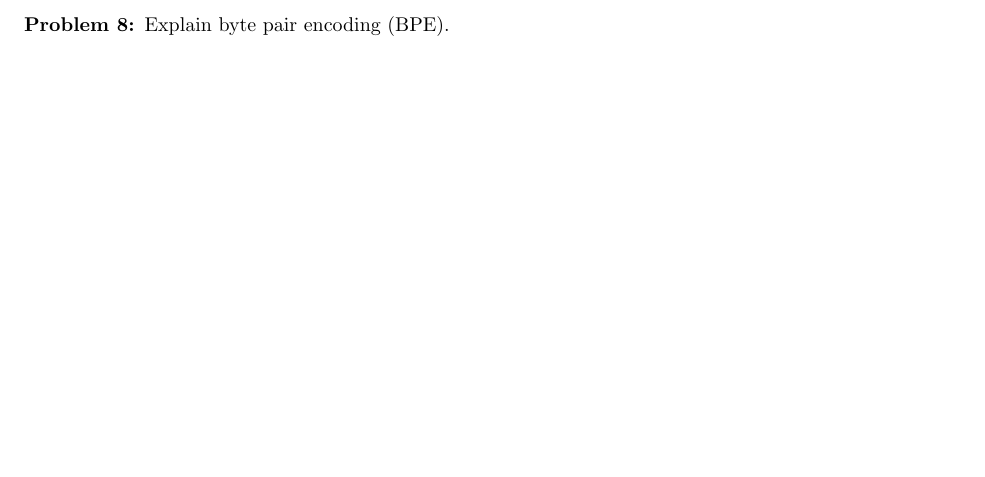
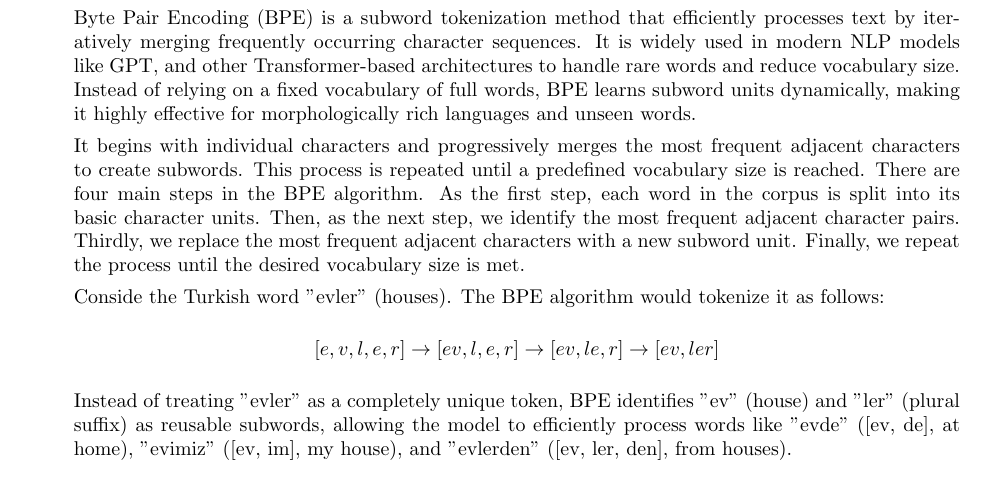
Before and after one commit to sayanarman/CAP_6640_Assignment_5_Solution, a LaTeX problem sheet (CAP_6640_Assignment_5_Solution_Arman_Sayan.tex): part of page 8 of 10, cut at the place of the change, the shorter picture padded with empty space. Compiled offline with pdfLaTeX.

Commit message:
Answer Written for Q8

```diff
--- a/CAP_6640_Assignment_5_Solution_Arman_Sayan.tex
+++ b/CAP_6640_Assignment_5_Solution_Arman_Sayan.tex
@@ -226,7 +226,26 @@ Finally, the LSTM output is fed into a softmax layer to generate the translation
 
 \pagebreak
 
-\item[Problem 8:]  Explain byte pair encoding (BPE).
+\item[Problem 8:]  \hfill %Explain byte pair encoding (BPE).
+
+Byte Pair Encoding (BPE) is a subword tokenization method that efficiently processes text by iteratively merging frequently occurring character sequences.
+It is widely used in modern NLP models like GPT, and other Transformer-based architectures to handle rare words and reduce vocabulary size.
+Instead of relying on a fixed vocabulary of full words, BPE learns subword units dynamically, making it highly effective for morphologically rich languages and unseen words.
+
+It begins with individual characters and progressively merges the most frequent adjacent characters to create subwords.
+This process is repeated until a predefined vocabulary size is reached. There are four main steps in the BPE algorithm.
+As the first step, each word in the corpus is split into its basic character units. Then, as the next step, we identify the most frequent adjacent character pairs.
+Thirdly, we replace the most frequent adjacent characters with a new subword unit.
+Finally, we repeat the process until the desired vocabulary size is met.
+
+Conside the Turkish word "evler" (houses). The BPE algorithm would tokenize it as follows:
+
+\begin{center}
+    $[e, v, l, e, r] \rightarrow [ev, l, e, r] \rightarrow [ev, le, r] \rightarrow [ev, ler]$
+\end{center}
+
+Instead of treating "evler" as a completely unique token, BPE identifies "ev" (house) and "ler" (plural suffix) as reusable subwords,
+allowing the model to efficiently process words like "evde" ([ev, de], at home), "evimiz" ([ev, im], my house), and "evlerden" ([ev, ler, den], from houses).
 
 \pagebreak
 
```
Also changed, not shown: CAP_6640_Assignment_5_Solution_Arman_Sayan.pdf.
